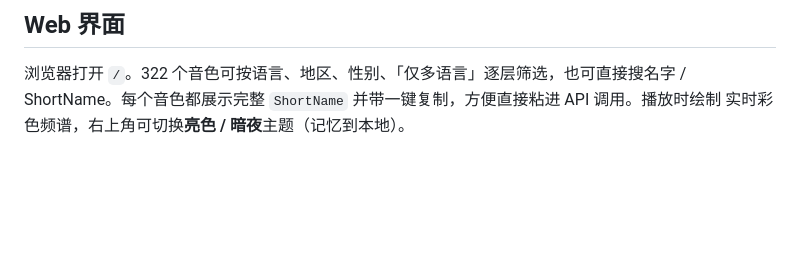
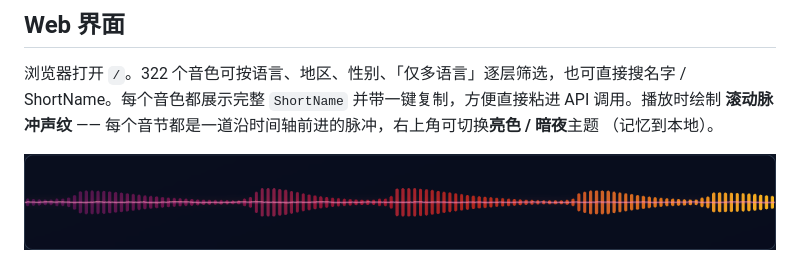
Before and after one commit to neosun100/edgetts-ws-worker, a Markdown page: README_CN.md, the part around the change. Drawn GitHub-style; pictures changed too: docs/screenshots/pulse-visualizer.png (added); blank space fills up the shorter version.

```diff
--- a/README_CN.md
+++ b/README_CN.md
@@ -33,7 +33,10 @@ API —— 支持真流式播放、322 个音色、内置 Web UI，零运维。
 
 浏览器打开 `/`。322 个音色可按语言、地区、性别、「仅多语言」逐层筛选，也可直接搜名字 /
 ShortName。每个音色都展示完整 `ShortName` 并带一键复制，方便直接粘进 API 调用。播放时绘制
-实时彩色频谱，右上角可切换**亮色 / 暗夜**主题（记忆到本地）。
+**滚动脉冲声纹** —— 每个音节都是一道沿时间轴前进的脉冲，右上角可切换**亮色 / 暗夜**主题
+（记忆到本地）。
+
+![脉冲声纹](docs/screenshots/pulse-visualizer.png)
 
 ![Web 界面 — 亮色主题与实时声纹](docs/screenshots/ui-voice-picker.png)
 
```
Also changed, not shown: CHANGELOG.md (+13 -0 lines), README.md (+5 -2 lines), 2 other files.
